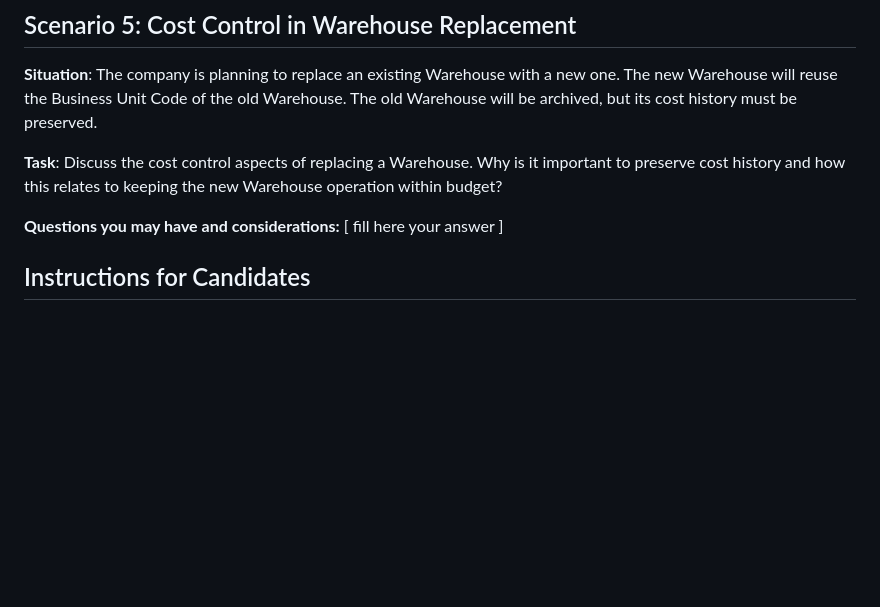
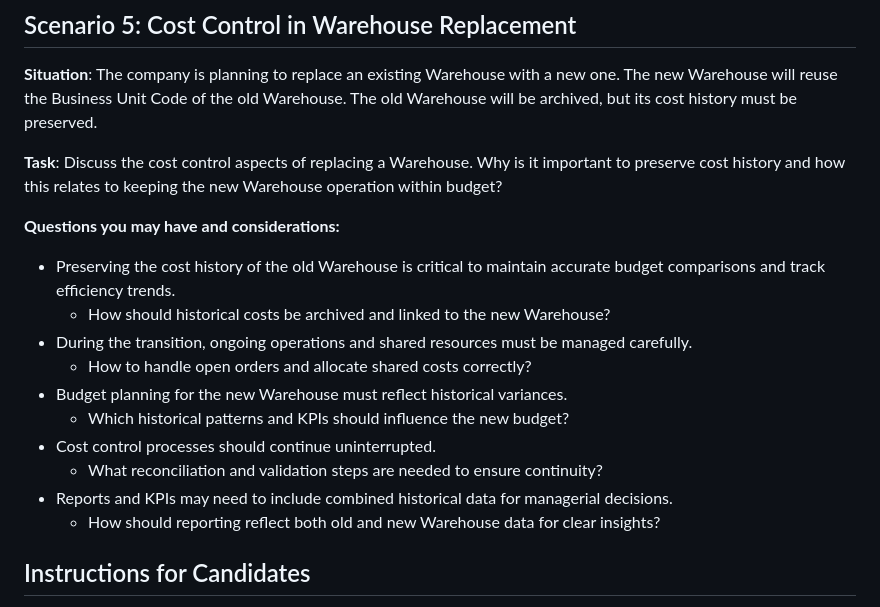
Before and after one commit to kopavel/interview-code-assignment, a Markdown page: case-study/CASE_STUDY.md, the part around one of its changes. GitHub-like rendering; blank space fills up the shorter version.

```diff
--- a/case-study/CASE_STUDY.md
+++ b/case-study/CASE_STUDY.md
@@ -38,7 +58,16 @@
 **Task**: Discuss the cost control aspects of replacing a Warehouse. Why is it important to preserve cost history and how this relates to keeping the new Warehouse operation within budget?
 
 **Questions you may have and considerations:**
-[ fill here your answer ]
+- Preserving the cost history of the old Warehouse is critical to maintain accurate budget comparisons and track efficiency trends.
+  * How should historical costs be archived and linked to the new Warehouse?
+- During the transition, ongoing operations and shared resources must be managed carefully.
+  * How to handle open orders and allocate shared costs correctly?
+- Budget planning for the new Warehouse must reflect historical variances.
+  * Which historical patterns and KPIs should influence the new budget?
+- Cost control processes should continue uninterrupted.
+  * What reconciliation and validation steps are needed to ensure continuity?
+- Reports and KPIs may need to include combined historical data for managerial decisions.
+  * How should reporting reflect both old and new Warehouse data for clear insights?
 
 ## Instructions for Candidates
 Before starting the case study, read the [BRIEFING.md](BRIEFING.md) to quickly understand the domain, entities, business rules, and other relevant details.
```
Also changed, not shown: other parts of case-study/CASE_STUDY.md (+24 -4 lines).
